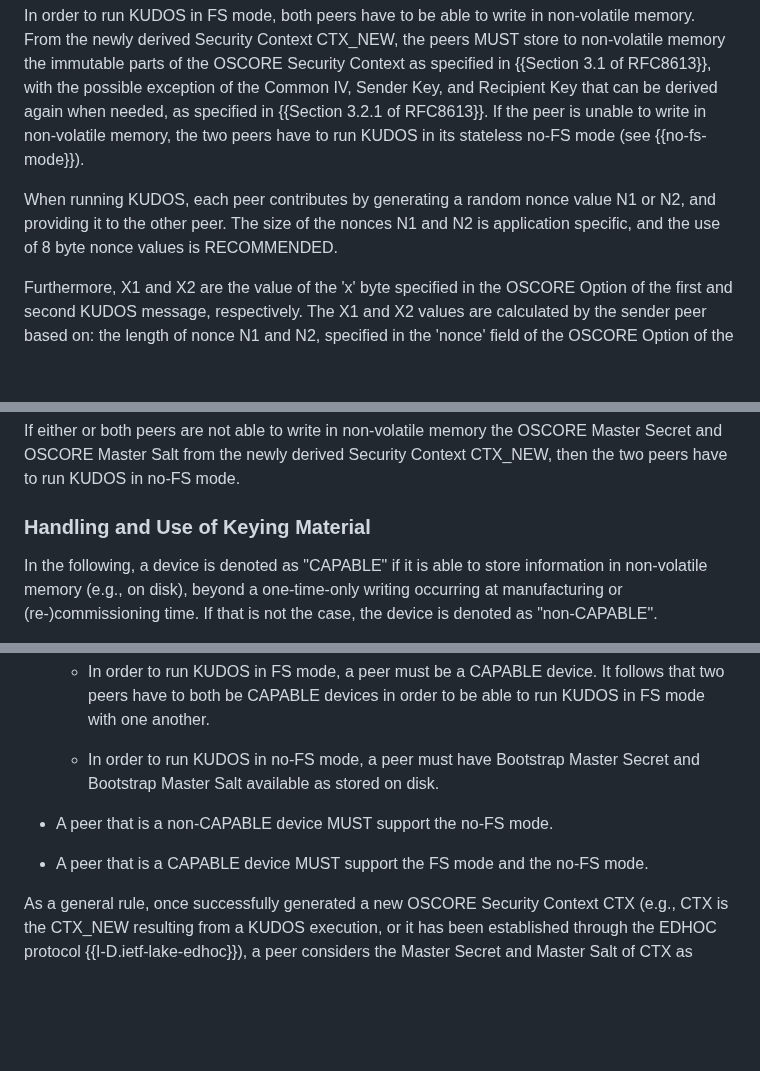
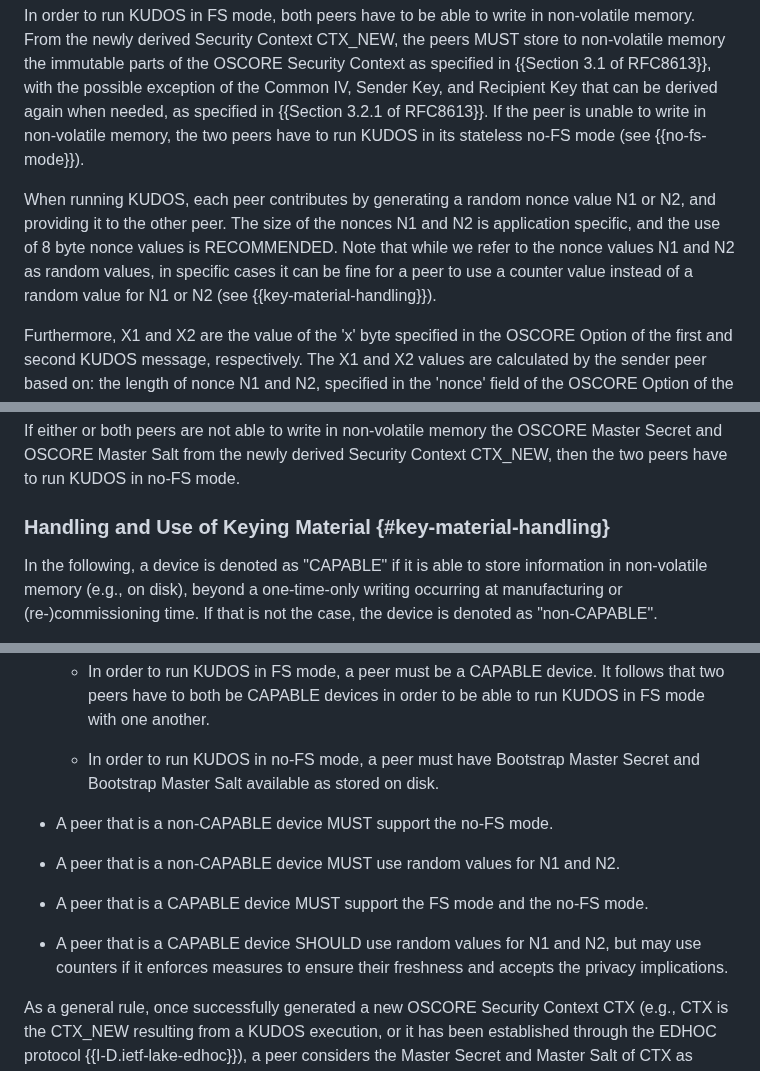
Before and after one commit to core-wg/oscore-key-update, a Markdown page: draft-ietf-core-oscore-key-update.md, 3 parts joined by grey strips. Drawn GitHub-style; blank space fills up the shorter version.

Commit message:
Allow non-random nonces for CAPABLE devices - closes #89

```diff
--- a/draft-ietf-core-oscore-key-update.md
+++ b/draft-ietf-core-oscore-key-update.md
@@ -338,7 +338,7 @@ The following specifically defines how KUDOS is run in its stateful FS mode achi
 
 In order to run KUDOS in FS mode, both peers have to be able to write in non-volatile memory. From the newly derived Security Context CTX\_NEW, the peers MUST store to non-volatile memory the immutable parts of the OSCORE Security Context as specified in {{Section 3.1 of RFC8613}}, with the possible exception of the Common IV, Sender Key, and Recipient Key that can be derived again when needed, as specified in {{Section 3.2.1 of RFC8613}}. If the peer is unable to write in non-volatile memory, the two peers have to run KUDOS in its stateless no-FS mode (see {{no-fs-mode}}).
 
-When running KUDOS, each peer contributes by generating a random nonce value N1 or N2, and providing it to the other peer. The size of the nonces N1 and N2 is application specific, and the use of 8 byte nonce values is RECOMMENDED.
+When running KUDOS, each peer contributes by generating a random nonce value N1 or N2, and providing it to the other peer. The size of the nonces N1 and N2 is application specific, and the use of 8 byte nonce values is RECOMMENDED. Note that while we refer to the nonce values N1 and N2 as random values, in specific cases it can be fine for a peer to use a counter value instead of a random value for N1 or N2 (see {{key-material-handling}}).
 
 Furthermore, X1 and X2 are the value of the 'x' byte specified in the OSCORE Option of the first and second KUDOS message, respectively. The X1 and X2 values are calculated by the sender peer based on: the length of nonce N1 and N2, specified in the 'nonce' field of the OSCORE Option of the first and second KUDOS message, respectively; as well as on the specific settings the peer wishes to run KUDOS with. As defined in {{ssec-derive-ctx-client-init}}, these values are used by the peers to build the input N and X to the updateCtx() function, in order to derive a new OSCORE Security Context. As for any new OSCORE Security Context, the Sender Sequence Number and the Replay Window are re-initialized accordingly (see {{Section 3.2.2 of RFC8613}}).
 
@@ -710,7 +710,7 @@ From a practical point of view, the two modes differ as to what exact OSCORE Mas
 
 If either or both peers are not able to write in non-volatile memory the OSCORE Master Secret and OSCORE Master Salt from the newly derived Security Context CTX\_NEW, then the two peers have to run KUDOS in no-FS mode.
 
-### Handling and Use of Keying Material
+### Handling and Use of Keying Material {#key-material-handling}
 
 In the following, a device is denoted as "CAPABLE" if it is able to store information in non-volatile memory (e.g., on disk), beyond a one-time-only writing occurring at manufacturing or (re-)commissioning time. If that is not the case, the device is denoted as "non-CAPABLE".
 
@@ -734,7 +734,11 @@ Note that:
 
 * A peer that is a non-CAPABLE device MUST support the no-FS mode.
 
+* A peer that is a non-CAPABLE device MUST use random values for N1 and N2.
+
 * A peer that is a CAPABLE device MUST support the FS mode and the no-FS mode.
+
+* A peer that is a CAPABLE device SHOULD use random values for N1 and N2, but may use counters if it enforces measures to ensure their freshness and accepts the privacy implications.
 
 As a general rule, once successfully generated a new OSCORE Security Context CTX (e.g., CTX is the CTX\_NEW resulting from a KUDOS execution, or it has been established through the EDHOC protocol {{I-D.ietf-lake-edhoc}}), a peer considers the Master Secret and Master Salt of CTX as Latest Master Secret and Latest Master Salt. After that:
 
```
